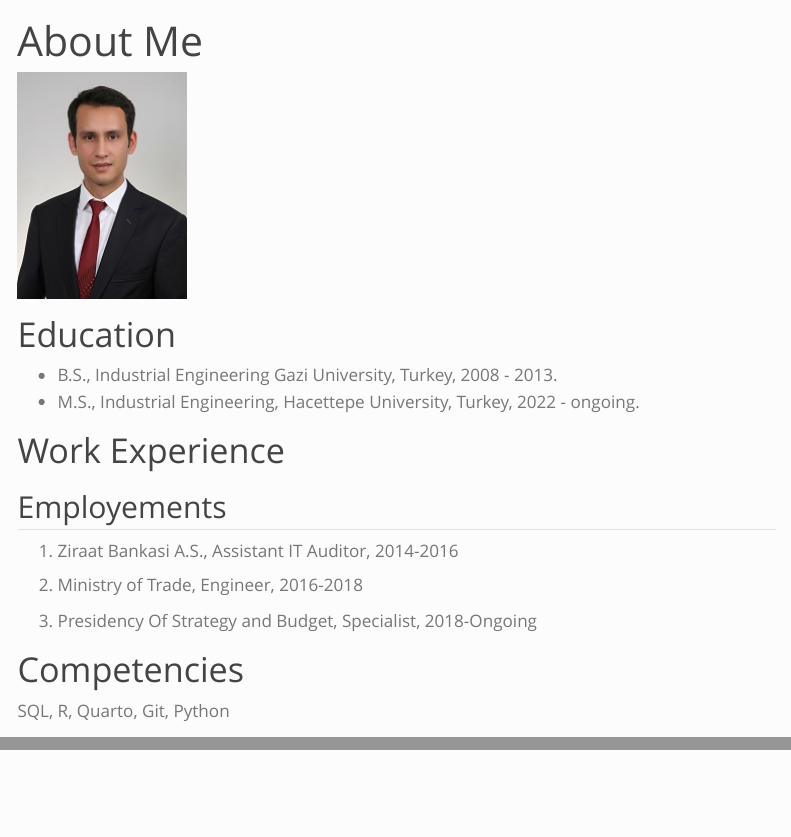
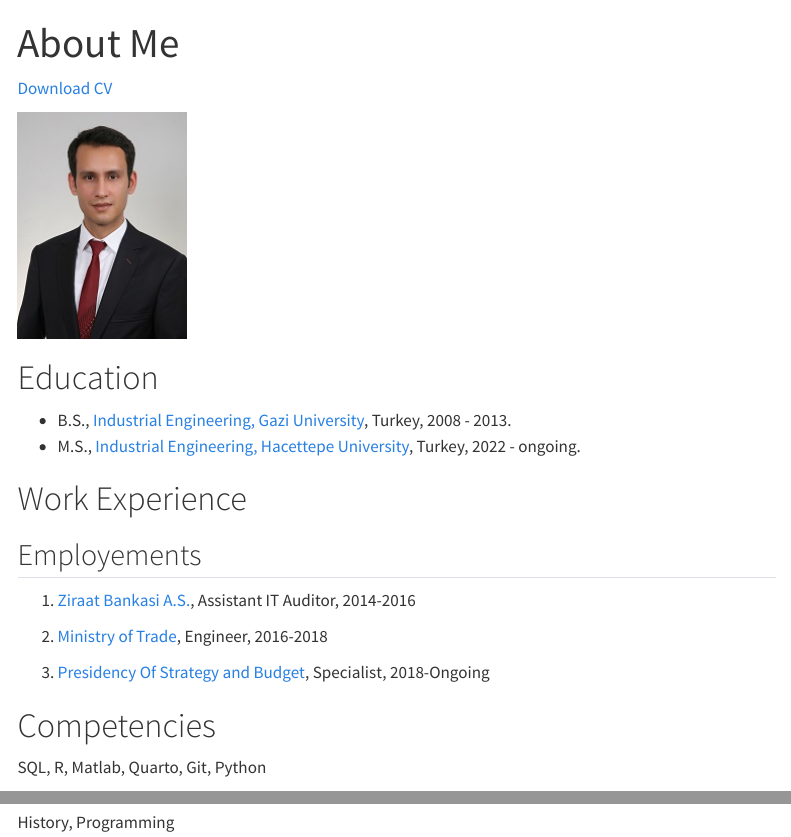
Before and after one commit to emu-hacettepe-analytics/emu660-spring2024-mkoctepe, a Quarto document (about.qmd): the page in a window 1100 px wide, from its top, and a second part further down, joined at a grey line. Rendered offline with R 4.5, knitr and Pandoc in place of Quarto, with nearby package versions; menus at the side of the page are left out.

Commit message:
CV, Theme, About Me

```diff
--- a/_quarto.yml
+++ b/_quarto.yml
@@ -46,8 +46,8 @@ format:
     toc: true
     toc-location: left
     theme:
-      light: simplex
-      dark: cyborg
+      light: superhero
+      dark: slate
     css: styles.css
 
 
--- a/about.qmd
+++ b/about.qmd
@@ -3,28 +3,32 @@ title: "About Me"
 sidebar: false
 ---
 
-![](assets/images/vesikalik.jpeg){fig-align="center"}
+[Download CV](assets/PDF/MkoctepeCV.pdf)
+
+![](assets/images/vesikalik.jpeg){fig-align="left"}
 
 # Education
 
--   B.S., Industrial Engineering Gazi University, Turkey, 2008 - 2013.
--   M.S., Industrial Engineering, Hacettepe University, Turkey, 2022 - ongoing.
+-   B.S., [Industrial Engineering, Gazi University](https://mf-em.gazi.edu.tr/view/SetCulture?language=en-US), Turkey, 2008 - 2013.
+-   M.S., [Industrial Engineering, Hacettepe University](https://ie.hacettepe.edu.tr/index.php?lang=en), Turkey, 2022 - ongoing.
 
 
 # Work Experience
 
 ## Employements
 
-1. Ziraat Bankasi A.S., Assistant IT Auditor, 2014-2016
+1. [Ziraat Bankasi A.S.](https://www.ziraatbank.com.tr/tr/bankamiz), Assistant IT Auditor, 2014-2016
 
-2. Ministry of Trade, Engineer, 2016-2018
+2. [Ministry of Trade](https://ticaret.gov.tr), Engineer, 2016-2018
 
-3. Presidency Of Strategy and Budget, Specialist, 2018-Ongoing
+3. [Presidency Of Strategy and Budget](https://www.sbb.gov.tr/), Specialist, 2018-Ongoing
 
 
 
 # Competencies
 
-SQL, R, Quarto, Git, Python
+SQL, R, Matlab, Quarto, Git, Python
 
 # Hobbies
+
+History, Programming
```
Also changed, not shown: assets/PDF/MkoctepeCV.pdf (added), assets/images/Vesikalik2.jpg (added), docs/search.json, 7 other files.
